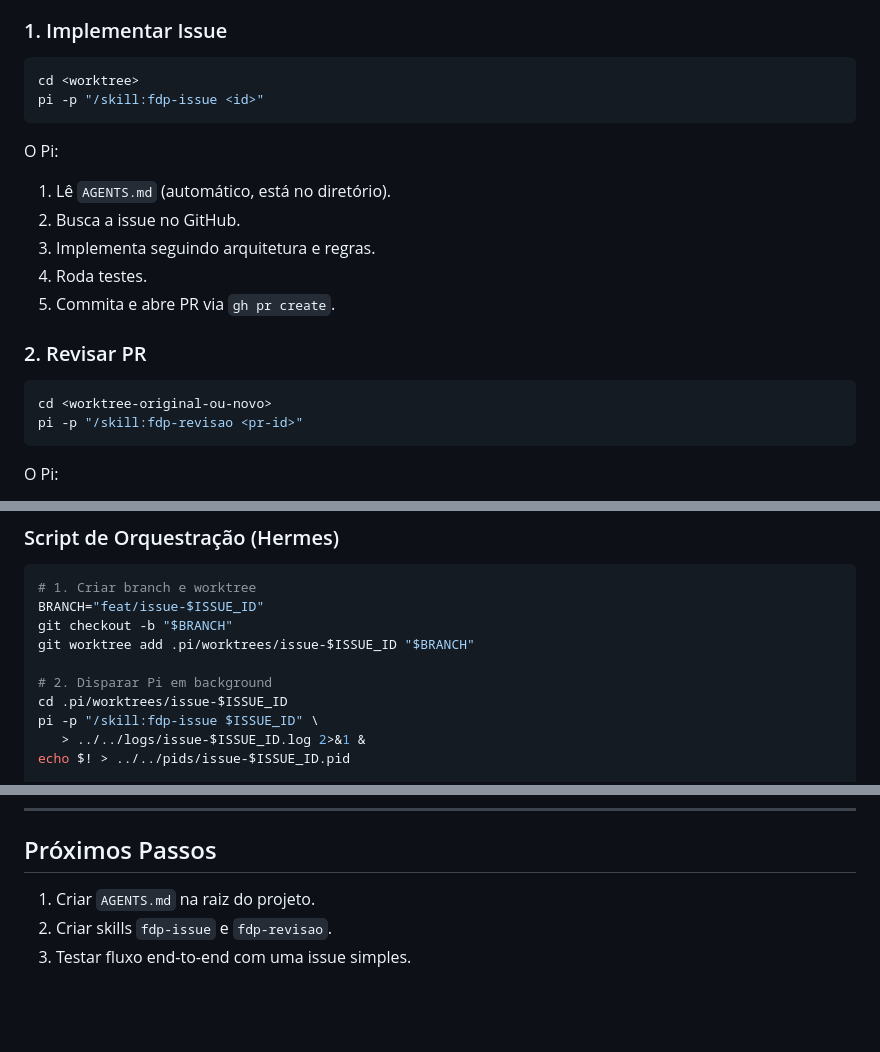
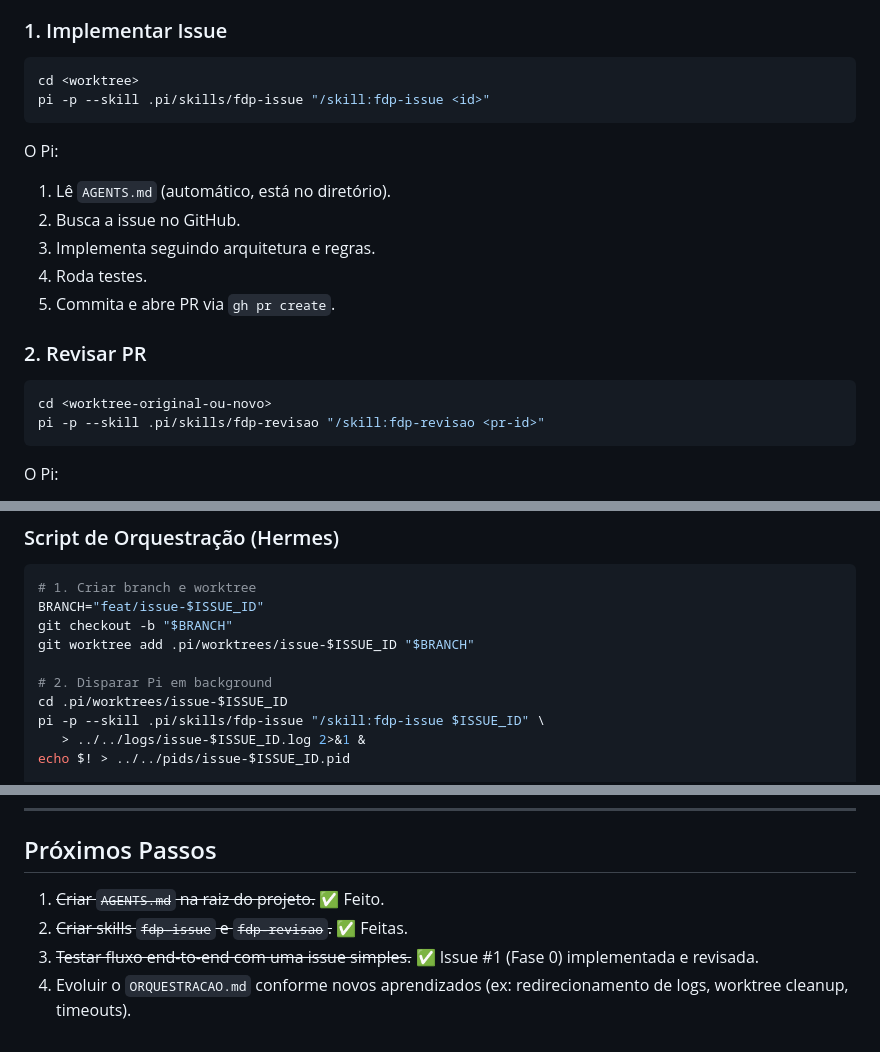
Before and after one commit to Dhinihan/fdp-online, a Markdown page: ORQUESTRACAO.md, 3 parts joined by grey strips. Rendered like a GitHub page; blank space fills up the shorter version.

Commit message:
docs: corrige comandos Pi no ORQUESTRACAO.md
Adiciona --skill nos comandos de Pi para registrar as skills
antes de invocá-las com /skill:. Atualiza Próximos Passos.

````diff
--- a/ORQUESTRACAO.md
+++ b/ORQUESTRACAO.md
@@ -23,7 +23,7 @@ O Pi está instalado via nvm e configurado com **kimi2.5**.
 
 ```bash
 cd <worktree>
-pi -p "/skill:fdp-issue <id>"
+pi -p --skill .pi/skills/fdp-issue "/skill:fdp-issue <id>"
 ```
 
 O Pi:
@@ -37,7 +37,7 @@ O Pi:
 
 ```bash
 cd <worktree-original-ou-novo>
-pi -p "/skill:fdp-revisao <pr-id>"
+pi -p --skill .pi/skills/fdp-revisao "/skill:fdp-revisao <pr-id>"
 ```
 
 O Pi:
@@ -69,7 +69,7 @@ git worktree add .pi/worktrees/issue-$ISSUE_ID "$BRANCH"
 
 # 2. Disparar Pi em background
 cd .pi/worktrees/issue-$ISSUE_ID
-pi -p "/skill:fdp-issue $ISSUE_ID" \
+pi -p --skill .pi/skills/fdp-issue "/skill:fdp-issue $ISSUE_ID" \
    > ../../logs/issue-$ISSUE_ID.log 2>&1 &
 echo $! > ../../pids/issue-$ISSUE_ID.pid
 
@@ -131,6 +131,7 @@ As skills ficam em `.pi/skills/` dentro do repo:
 
 ## Próximos Passos
 
-1. Criar `AGENTS.md` na raiz do projeto.
-2. Criar skills `fdp-issue` e `fdp-revisao`.
-3. Testar fluxo end-to-end com uma issue simples.
+1. ~~Criar `AGENTS.md` na raiz do projeto.~~ ✅ Feito.
+2. ~~Criar skills `fdp-issue` e `fdp-revisao`.~~ ✅ Feitas.
+3. ~~Testar fluxo end-to-end com uma issue simples.~~ ✅ Issue #1 (Fase 0) implementada e revisada.
+4. Evoluir o `ORQUESTRACAO.md` conforme novos aprendizados (ex: redirecionamento de logs, worktree cleanup, timeouts).
````
Also changed, not shown: other parts of ORQUESTRACAO.md (+2 -2 lines).
